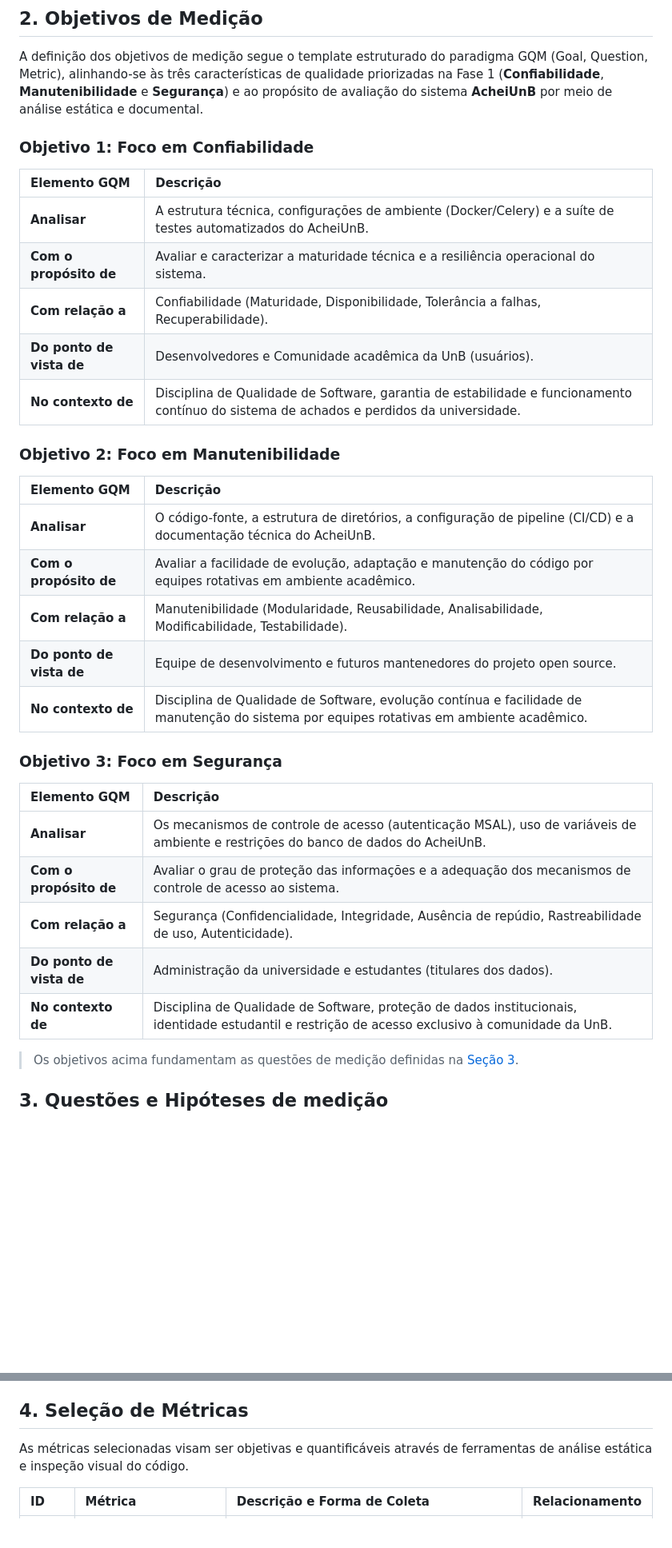
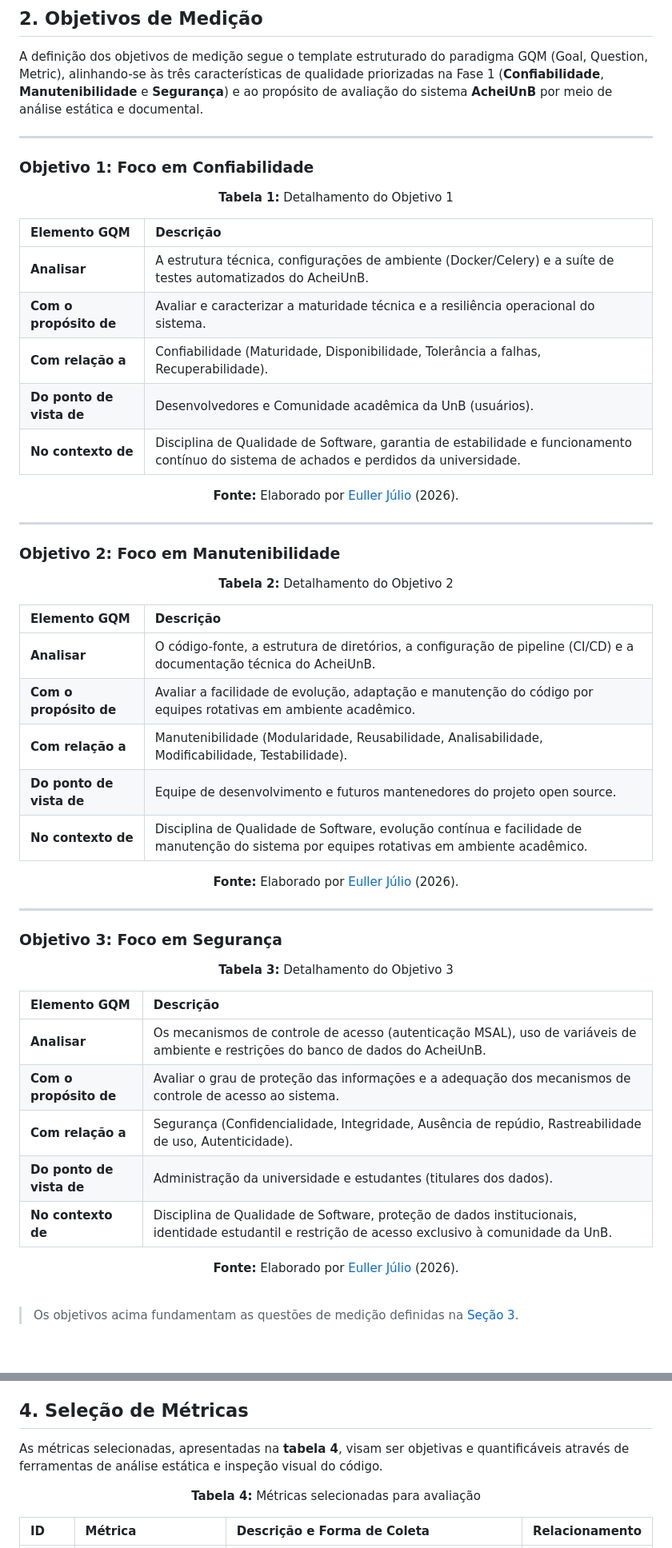
Before and after one commit to FCTE-Qualidade-de-Software-1/2026-1_T02_JEAN_SAMMET, a Markdown page: fases/fase2.md, 2 parts joined by grey strips. Shown at 80% size. Drawn GitHub-style; blank space fills up the shorter version.

Commit message:
refactor: ajustes de estrutura e de legenda/fonte nas tabelas

```diff
--- a/fases/fase2.md
+++ b/fases/fase2.md
@@ -10,7 +12,14 @@ O objetivo desta fase é definir [objetivos de medição](#_1-objetivos-de-medi
 
 A definição dos objetivos de medição segue o template estruturado do paradigma GQM (Goal, Question, Metric), alinhando-se às três características de qualidade priorizadas na Fase 1 (**Confiabilidade**, **Manutenibilidade** e **Segurança**) e ao propósito de avaliação do sistema **AcheiUnB** por meio de análise estática e documental.
 
+---
+
 ### Objetivo 1: Foco em Confiabilidade
+
+<div align="center">
+
+**Tabela 1:** Detalhamento do Objetivo 1
+
 | Elemento GQM | Descrição |
 | :--- | :--- |
 | **Analisar** | A estrutura técnica, configurações de ambiente (Docker/Celery) e a suíte de testes automatizados do AcheiUnB. |
@@ -19,7 +28,18 @@ A definição dos objetivos de medição segue o template estruturado do paradig
 | **Do ponto de vista de** | Desenvolvedores e Comunidade acadêmica da UnB (usuários). |
 | **No contexto de** | Disciplina de Qualidade de Software, garantia de estabilidade e funcionamento contínuo do sistema de achados e perdidos da universidade. |
 
+**Fonte:** Elaborado por [Euller Júlio](https://github.com/potatoyz908) (2026).
+
+</div>
+
+---
+
 ### Objetivo 2: Foco em Manutenibilidade
+
+<div align="center">
+
+**Tabela 2:** Detalhamento do Objetivo 2
+
 | Elemento GQM | Descrição |
 | :--- | :--- |
 | **Analisar** | O código-fonte, a estrutura de diretórios, a configuração de pipeline (CI/CD) e a documentação técnica do AcheiUnB. |
@@ -28,7 +48,18 @@ A definição dos objetivos de medição segue o template estruturado do paradig
 | **Do ponto de vista de** | Equipe de desenvolvimento e futuros mantenedores do projeto open source. |
 | **No contexto de** | Disciplina de Qualidade de Software, evolução contínua e facilidade de manutenção do sistema por equipes rotativas em ambiente acadêmico. |
 
+**Fonte:** Elaborado por [Euller Júlio](https://github.com/potatoyz908) (2026).
+
+</div>
+
+---
+
 ### Objetivo 3: Foco em Segurança
+
+<div align="center">
+
+**Tabela 3:** Detalhamento do Objetivo 3
+
 | Elemento GQM | Descrição |
 | :--- | :--- |
 | **Analisar** | Os mecanismos de controle de acesso (autenticação MSAL), uso de variáveis de ambiente e restrições do banco de dados do AcheiUnB. |
@@ -37,4 +68,10 @@ A definição dos objetivos de medição segue o template estruturado do paradig
 | **Do ponto de vista de** | Administração da universidade e estudantes (titulares dos dados). |
 | **No contexto de** | Disciplina de Qualidade de Software, proteção de dados institucionais, identidade estudantil e restrição de acesso exclusivo à comunidade da UnB. |
 
+**Fonte:** Elaborado por [Euller Júlio](https://github.com/potatoyz908) (2026).
+
+</div>
+
+<br>
+
 > Os objetivos acima fundamentam as questões de medição definidas na [Seção 3](#_3-questões-e-hipóteses-de-medição).
@@ -90,6 +139,10 @@ O mecanismo de autenticação via MSAL restringe adequadamente o acesso aos *end
 ## 4. Seleção de Métricas
 
-As métricas selecionadas visam ser objetivas e quantificáveis através de ferramentas de análise estática e inspeção visual do código.
+As métricas selecionadas, apresentadas na **tabela 4**, visam ser objetivas e quantificáveis através de ferramentas de análise estática e inspeção visual do código.
+
+<div align="center">
+
+**Tabela 4:** Métricas selecionadas para avaliação
 
 | ID | Métrica | Descrição e Forma de Coleta | Relacionamento |
 | :--- | :--- | :--- | :--- |
```
Also changed, not shown: other parts of fases/fase2.md (+46 -3 lines), fases/fase3.md (+75 -4 lines), fases/fase4.md (+17 -1 lines).
